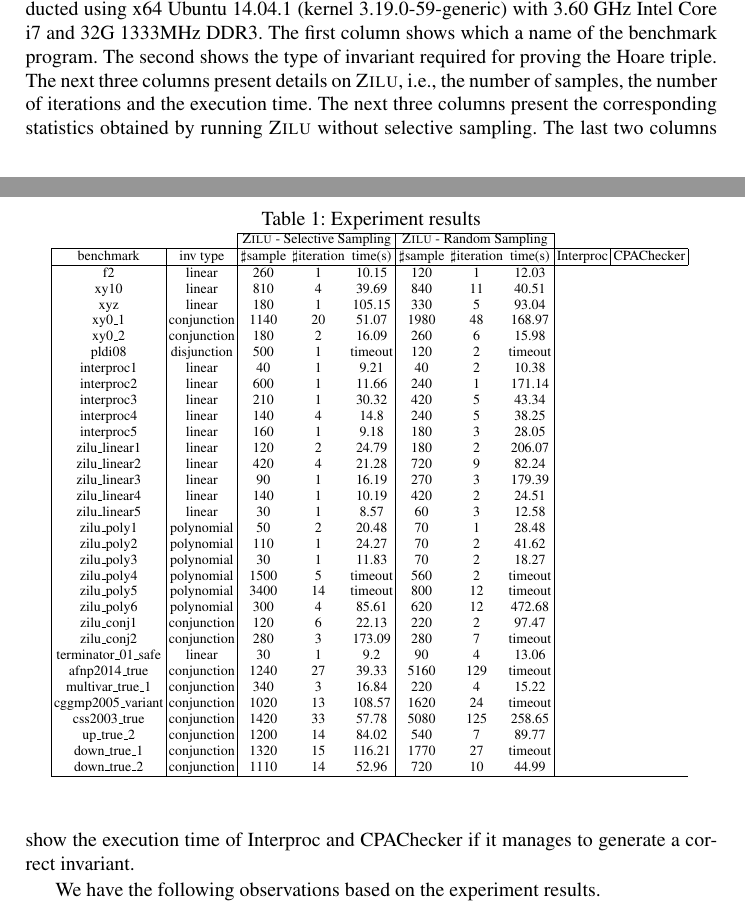
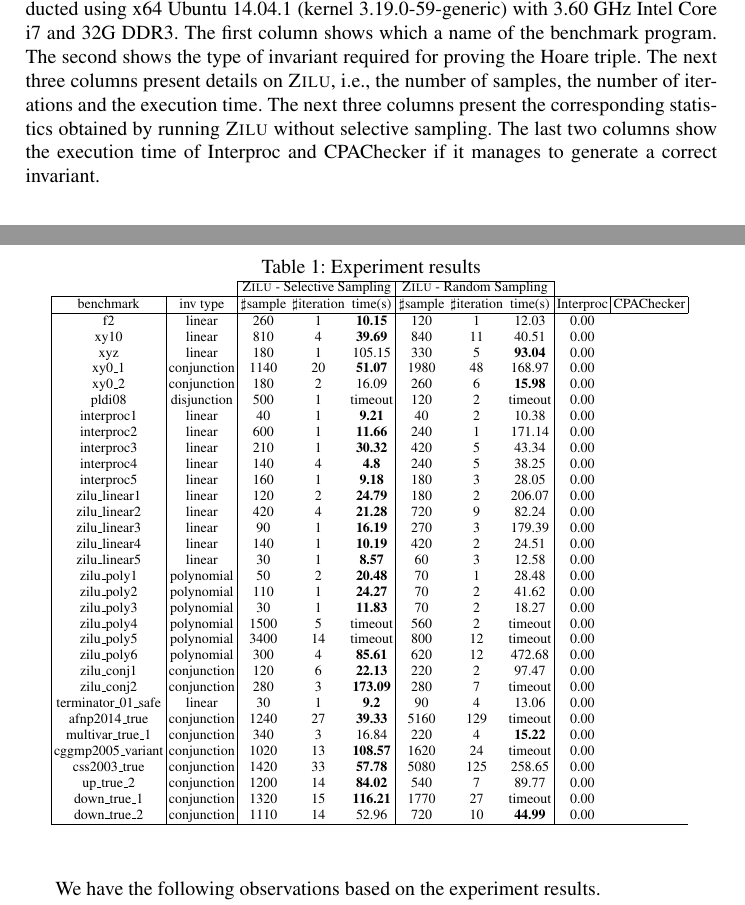
Before and after one commit to IIFrm/Invariant-Generation, a LaTeX thesis (paper.tex, which reads evaluation.tex): two parts of pages 13 and 14 of 19, joined at a grey line, cut so that both start at the same text. Compiled offline with pdfLaTeX.

Commit message:
minor update

```diff
--- a/evaluation.tex
+++ b/evaluation.tex
@@ -258,54 +258,54 @@ We remark that the comparison between \textsc{Zilu} and Interproc or CPAChecker
 \hline % inserts single horizontal line
 %\multicolumn{1}{|c|}{TEMPLATE} 		        	&polynomial 	& & &  &  &  &  & &  \\
 %\hline
-\multicolumn{1}{|c|}{f2}         						&linear 		&260 &1 &10.15  		&120 &1   &12.03  			& &  \\
-\multicolumn{1}{|c|}{xy10} 	        					&linear 		&810 &4 &39.69  		&840  &11  &40.51  			& &  \\
-\multicolumn{1}{|c|}{xyz}   	      					&linear 		&180 &1 &105.15  		&330  &5  &93.04  			& &  \\
-\multicolumn{1}{|c|}{xy0\_1}         					&conjunction 	&1140 &20 &51.07		&1980 &48 &168.97  			& &  \\
-\multicolumn{1}{|c|}{xy0\_2}         					&conjunction 	&180  &2 &16.09			&260 &6 &15.98  			& &  \\
-\multicolumn{1}{|c|}{pldi08} 		        			&disjunction 	&500 &1 &timeout  		&120  &2  &timeout  		& &  \\
+\multicolumn{1}{|c|}{f2}         						&linear 		&260 &1 &\textbf{10.15}  		&120 &1   &12.03  			&0.00 &  \\
+\multicolumn{1}{|c|}{xy10} 	        					&linear 		&810 &4 &\textbf{39.69} 		&840  &11  &40.51  			&0.00 &  \\
+\multicolumn{1}{|c|}{xyz}   	      					&linear 		&180 &1 &105.15  				&330  &5  &\textbf{93.04}  	&0.00 &  \\
+\multicolumn{1}{|c|}{xy0\_1}         					&conjunction 	&1140 &20 &\textbf{51.07}		&1980 &48 &168.97  			&0.00 &  \\
+\multicolumn{1}{|c|}{xy0\_2}         					&conjunction 	&180  &2 &16.09					&260 &6 &\textbf{15.98}  	&0.00 &  \\
+\multicolumn{1}{|c|}{pldi08} 		        			&disjunction 	&500 &1 &timeout  				&120  &2  &timeout  		&0.00 &  \\
 
 %\hline
-\multicolumn{1}{|c|}{interproc1}         				&linear 		&40 &1 &9.21  			&40 &2   &10.38  			& &  \\
-\multicolumn{1}{|c|}{interproc2}         				&linear 		&600 &1 &11.66 			&240  &1  &171.14  			& &  \\
-\multicolumn{1}{|c|}{interproc3}         				&linear 		&210 &1 &30.32  		&420 &5   &43.34  			& &  \\
-\multicolumn{1}{|c|}{interproc4}         				&linear 		&140 &4 &14.8  			&240 &5   &38.25  			& &  \\
-\multicolumn{1}{|c|}{interproc5}         				&linear 		&160 &1 &9.18  			&180 &3   &28.05  			& &  \\
+\multicolumn{1}{|c|}{interproc1}         				&linear 		&40 &1 &\textbf{9.21}  			&40 &2   &10.38  			&0.00 &  \\
+\multicolumn{1}{|c|}{interproc2}         				&linear 		&600 &1 &\textbf{11.66} 		&240  &1  &171.14  			&0.00 &  \\
+\multicolumn{1}{|c|}{interproc3}         				&linear 		&210 &1 &\textbf{30.32}  		&420 &5   &43.34  			&0.00 &  \\
+\multicolumn{1}{|c|}{interproc4}         				&linear 		&140 &4 &\textbf{4.8}  			&240 &5   &38.25  			&0.00 &  \\
+\multicolumn{1}{|c|}{interproc5}         				&linear 		&160 &1 &\textbf{9.18}  		&180 &3   &28.05  			&0.00 &  \\
 
 %\hline
-\multicolumn{1}{|c|}{zilu\_linear1}         			&linear 		&120 &2 &24.79  		&180 &2   &206.07  			& &  \\
-\multicolumn{1}{|c|}{zilu\_linear2}         			&linear 		&420 &4 &21.28  		&720  &9  &82.24  			& &  \\
-\multicolumn{1}{|c|}{zilu\_linear3}         			&linear 		&90 &1 &16.19  			&270 &3  &179.39  			& &  \\
-\multicolumn{1}{|c|}{zilu\_linear4}         			&linear 		&140 &1 &10.19  		&420 &2  &24.51  			& &  \\
-\multicolumn{1}{|c|}{zilu\_linear5}         			&linear 		&30 &1 &8.57  			&60 &3   &12.58  			& &  \\
+\multicolumn{1}{|c|}{zilu\_linear1}         			&linear 		&120 &2 &\textbf{24.79}  		&180 &2   &206.07  			&0.00 &  \\
+\multicolumn{1}{|c|}{zilu\_linear2}         			&linear 		&420 &4 &\textbf{21.28}  		&720  &9  &82.24  			&0.00 &  \\
+\multicolumn{1}{|c|}{zilu\_linear3}         			&linear 		&90 &1 &\textbf{16.19}  		&270 &3  &179.39  			&0.00 &  \\
+\multicolumn{1}{|c|}{zilu\_linear4}         			&linear 		&140 &1 &\textbf{10.19}  		&420 &2  &24.51  			&0.00 &  \\
+\multicolumn{1}{|c|}{zilu\_linear5}         			&linear 		&30 &1 &\textbf{8.57}  			&60 &3   &12.58  			&0.00 &  \\
 
-\multicolumn{1}{|c|}{zilu\_poly1}         				&polynomial 	&50 &2 &20.48			&70 &1 &28.48  				& &  \\
-\multicolumn{1}{|c|}{zilu\_poly2}         				&polynomial 	&110  &1 &24.27  		&70   &2 &41.62  			& &  \\
-\multicolumn{1}{|c|}{zilu\_poly3}         				&polynomial 	&30 &1 &11.83  			&70  &2  &18.27  			& &  \\
-\multicolumn{1}{|c|}{zilu\_poly4}         				&polynomial 	&1500 &5 &timeout  		&560  &2  &timeout 			& & \\
-\multicolumn{1}{|c|}{zilu\_poly5}         				&polynomial 	&3400 &14 &timeout  	&800  &12  &timeout  		& &  \\
-\multicolumn{1}{|c|}{zilu\_poly6}         				&polynomial 	&300 &4 &85.61  		&620   &12 &472.68  		& &  \\
+\multicolumn{1}{|c|}{zilu\_poly1}         				&polynomial 	&50 &2 &\textbf{20.48}			&70 &1 &28.48  				&0.00 &  \\
+\multicolumn{1}{|c|}{zilu\_poly2}         				&polynomial 	&110  &1 &\textbf{24.27}  		&70   &2 &41.62  			&0.00 &  \\
+\multicolumn{1}{|c|}{zilu\_poly3}         				&polynomial 	&30 &1 &\textbf{11.83}  		&70  &2  &18.27  			&0.00 &  \\
+\multicolumn{1}{|c|}{zilu\_poly4}         				&polynomial 	&1500 &5 &timeout  				&560  &2  &timeout 			&0.00 & \\
+\multicolumn{1}{|c|}{zilu\_poly5}         				&polynomial 	&3400 &14 &timeout  			&800  &12  &timeout  		&0.00 &  \\
+\multicolumn{1}{|c|}{zilu\_poly6}         				&polynomial 	&300 &4 &\textbf{85.61}  		&620   &12 &472.68  		&0.00 &  \\
 
-\multicolumn{1}{|c|}{zilu\_conj1}         				&conjunction 	&120 &6 &22.13  		&220  &2  &97.47  			& &  \\
-\multicolumn{1}{|c|}{zilu\_conj2}         				&conjunction 	&280 &3 &173.09  		&280  &7  &timeout  		& &  \\
+\multicolumn{1}{|c|}{zilu\_conj1}         				&conjunction 	&120 &6 &\textbf{22.13}  		&220  &2  &97.47  			&0.00 &  \\
+\multicolumn{1}{|c|}{zilu\_conj2}         				&conjunction 	&280 &3 &\textbf{173.09}  		&280  &7  &timeout  		&0.00 &  \\
 
 %\hline
-\multicolumn{1}{|c|}{terminator\_01\_safe}         		&linear 		&30 &1 &9.2  			&90  &4  &13.06  & &  \\
+\multicolumn{1}{|c|}{terminator\_01\_safe}         		&linear 		&30 &1 &\textbf{9.2}  			&90  &4  &13.06  			&0.00 &  \\
 %\hline
-\multicolumn{1}{|c|}{afnp2014\_true}         			&conjunction	&1240 &27 &39.33		&5160 &129 &timeout  		& &  \\
-\multicolumn{1}{|c|}{multivar\_true\_1}         		&conjunction 	&340 &3 &16.84  		&220 &4   &15.22  			& &  \\
-\multicolumn{1}{|c|}{cggmp2005\_variant}   				&conjunction 	&1020 &13 &108.57		&1620 &24 &timeout  		& &  \\
-\multicolumn{1}{|c|}{css2003\_true}         			&conjunction 	&1420 &33 &57.78		&5080 &125 &258.65  		& &  \\
-\multicolumn{1}{|c|}{up\_true\_2}         				&conjunction 	&1200 &14 &84.02  		&540 &7   &89.77  			& &  \\
-\multicolumn{1}{|c|}{down\_true\_1}         			&conjunction 	&1320  &15 &116.21  	&1770  &27  &timeout  		& &  \\
-\multicolumn{1}{|c|}{down\_true\_2}         			&conjunction 	&1110 &14 &52.96  		&720 &10   &44.99  			& &  \\
+\multicolumn{1}{|c|}{afnp2014\_true}         			&conjunction	&1240 &27 &\textbf{39.33}		&5160 &129 &timeout  		&0.00 &  \\
+\multicolumn{1}{|c|}{multivar\_true\_1}         		&conjunction 	&340 &3 &16.84  				&220 &4   &\textbf{15.22}  	&0.00 &  \\
+\multicolumn{1}{|c|}{cggmp2005\_variant}   				&conjunction 	&1020 &13 &\textbf{108.57}		&1620 &24 &timeout  		&0.00 &  \\
+\multicolumn{1}{|c|}{css2003\_true}         			&conjunction 	&1420 &33 &\textbf{57.78}		&5080 &125 &258.65  		&0.00 &  \\
+\multicolumn{1}{|c|}{up\_true\_2}         				&conjunction 	&1200 &14 &\textbf{84.02}  		&540 &7   &89.77  			&0.00 &  \\
+\multicolumn{1}{|c|}{down\_true\_1}         			&conjunction 	&1320  &15 &\textbf{116.21}  	&1770  &27  &timeout  		&0.00 &  \\
+\multicolumn{1}{|c|}{down\_true\_2}         			&conjunction 	&1110 &14 &52.96  				&720 &10   &\textbf{44.99}  &0.00 &  \\
 
 \hline
 \end{tabular}
 \label{tbl:stats}
 \end{table}
 
-The experiment results are presented in Table~\ref{tbl:stats}. All of the experiments are conducted using x64 Ubuntu 14.04.1 (kernel 3.19.0-59-generic) with 3.60 GHz Intel Core i7 and 32G 1333MHz DDR3.
+The experiment results are presented in Table~\ref{tbl:stats}. All of the experiments are conducted using x64 Ubuntu 14.04.1 (kernel 3.19.0-59-generic) with 3.60 GHz Intel Core i7 and 32G DDR3.
 The first column shows which a name of the benchmark program.
 The second shows the type of invariant required for proving the Hoare triple.
 The next three columns present details on \textsc{Zilu}, i.e., the number of samples, the number of iterations and the execution time.
```
Also changed, not shown: classification.tex (+2 -2 lines).
